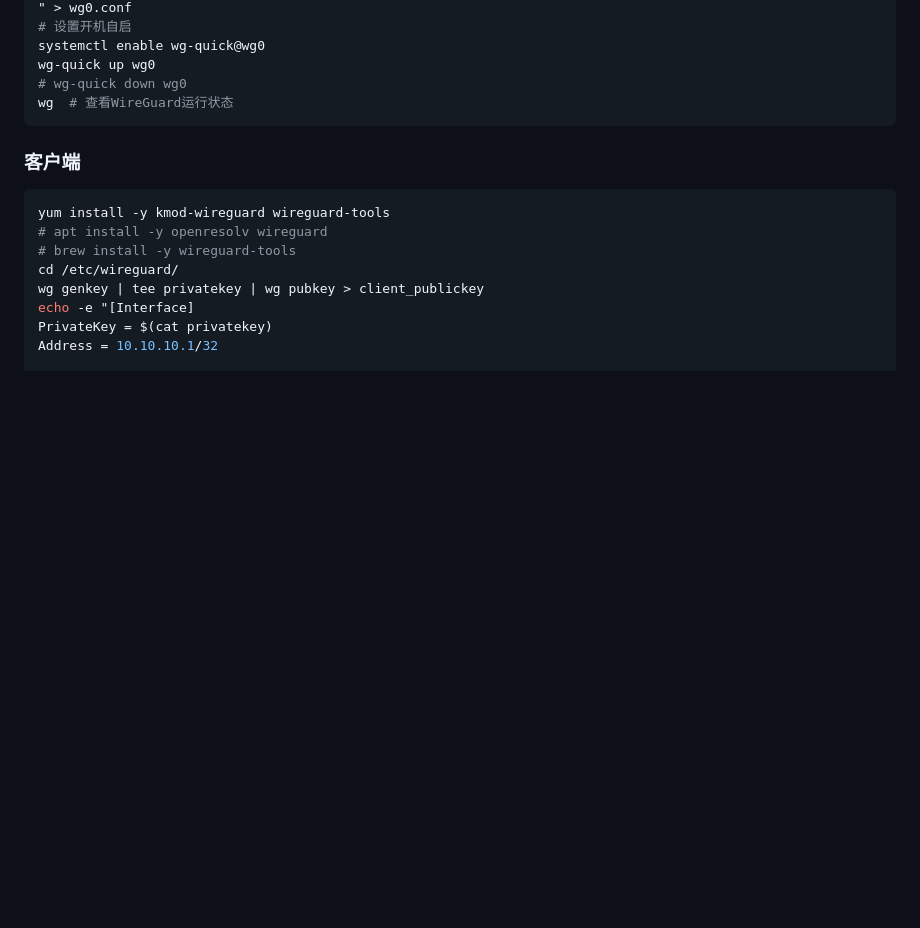
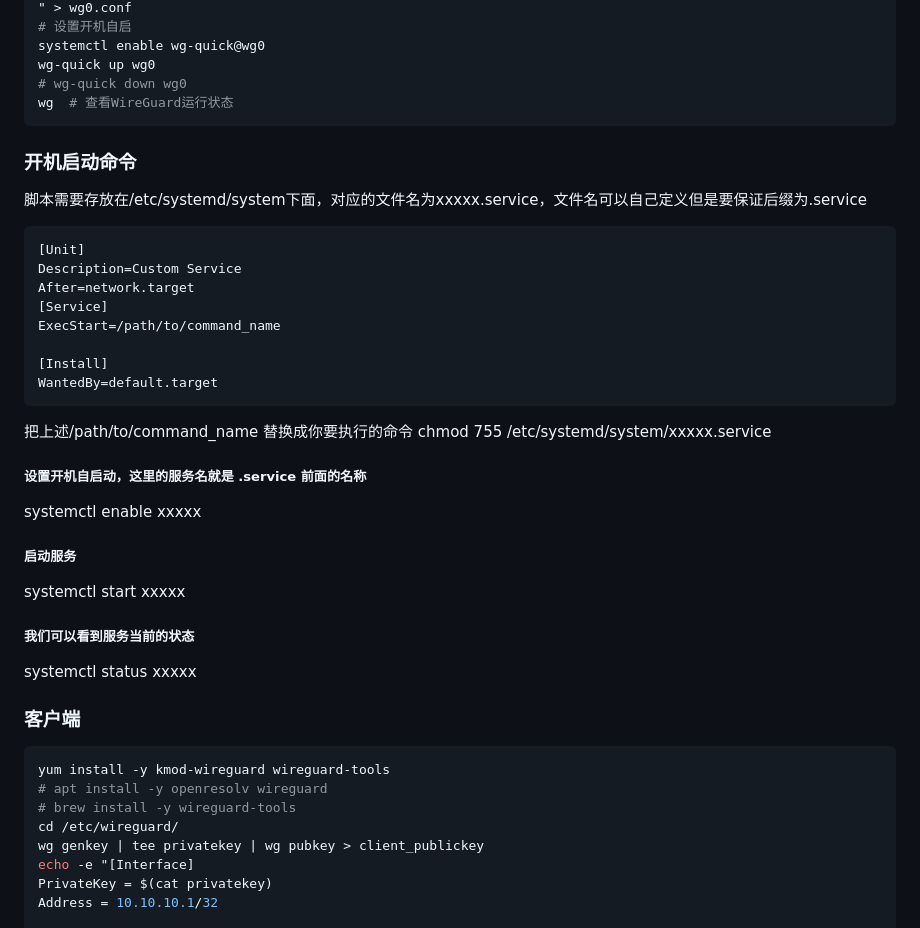
Before and after one commit to yangyueguang/study, a Markdown page: linux.md, the part around the change. GitHub-like rendering; blank space fills up the shorter version.

````diff
--- a/linux.md
+++ b/linux.md
@@ -251,6 +251,27 @@ wg-quick up wg0
 # wg-quick down wg0
 wg  # 查看WireGuard运行状态
 ```
+### 开机启动命令
+脚本需要存放在/etc/systemd/system下面，对应的文件名为xxxxx.service，文件名可以自己定义但是要保证后缀为.service
+```
+[Unit]
+Description=Custom Service
+After=network.target
+[Service]
+ExecStart=/path/to/command_name
+
+[Install]
+WantedBy=default.target
+```
+把上述/path/to/command_name 替换成你要执行的命令
+chmod 755 /etc/systemd/system/xxxxx.service
+##### 设置开机自启动，这里的服务名就是 .service 前面的名称
+systemctl enable xxxxx
+##### 启动服务
+systemctl start xxxxx
+##### 我们可以看到服务当前的状态
+systemctl status xxxxx
+
 
 ### 客户端
 ```bash
````
